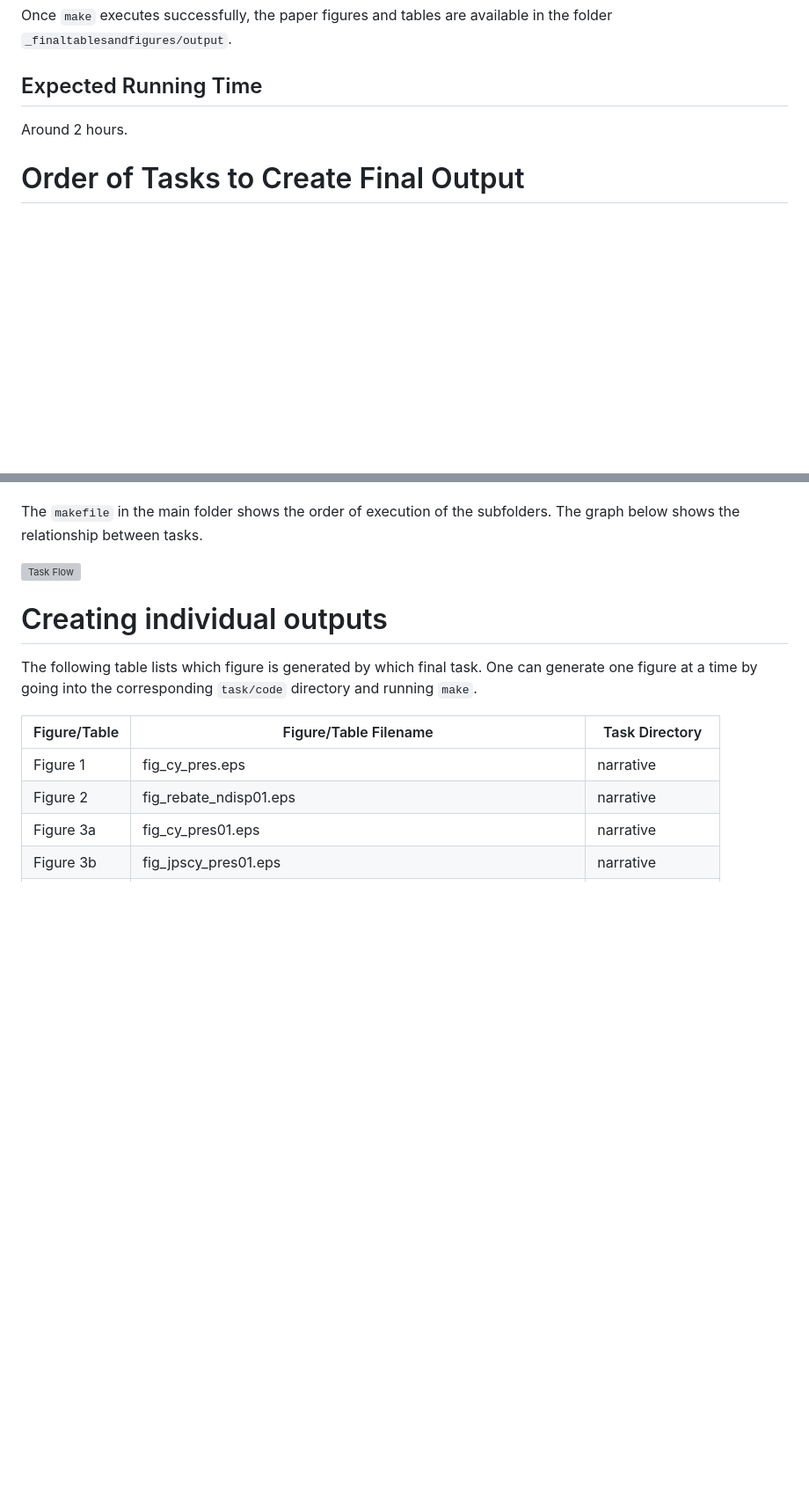
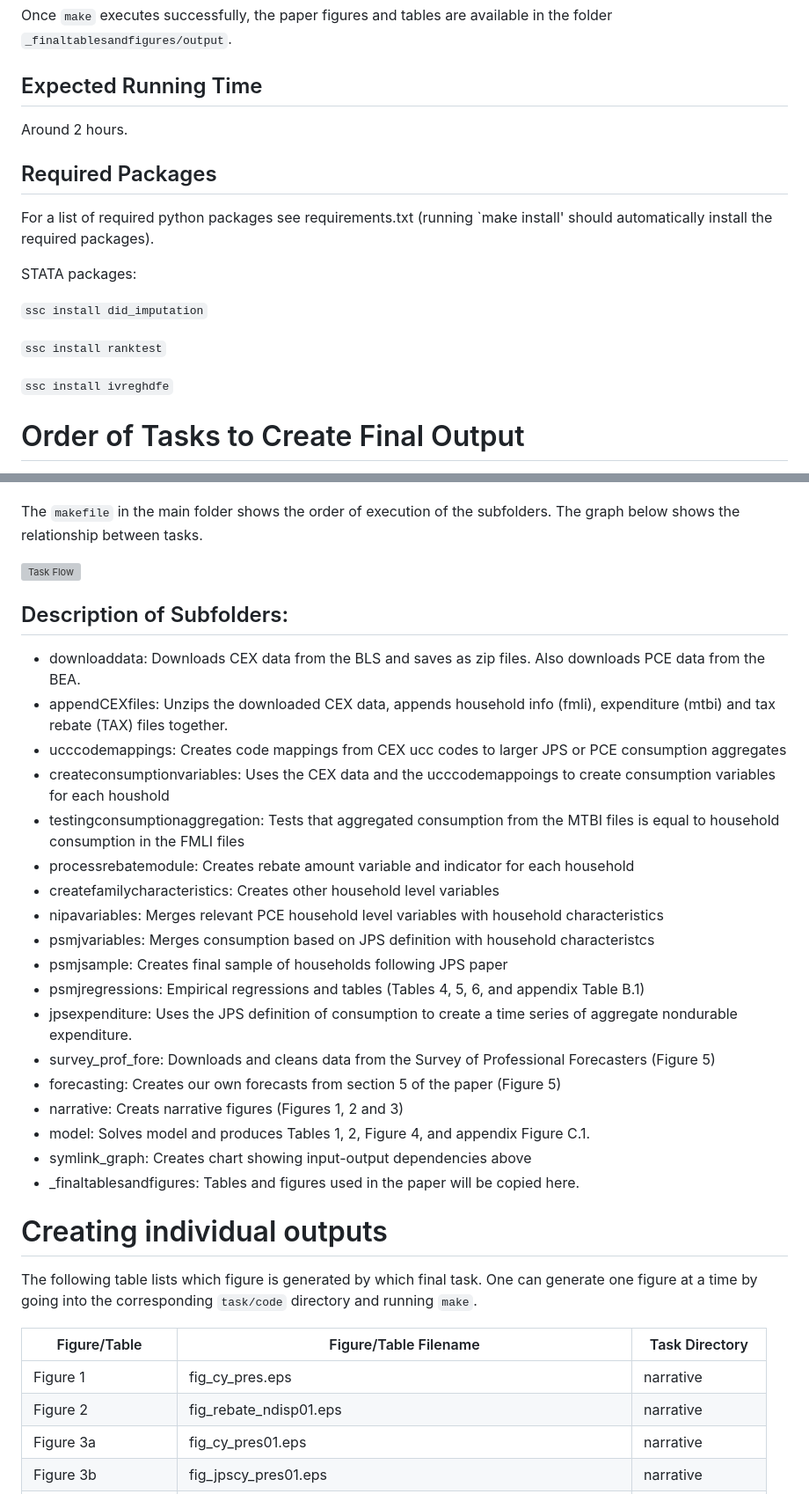
Before and after one commit to johanneswieland/MPC2001, a Markdown page: README.md, 2 parts joined by grey strips. Shown at 88% size. Drawn GitHub-style; blank space fills up the shorter version; grey boxes are pictures that could not be loaded.

```diff
--- a/README.md
+++ b/README.md
@@ -40,6 +40,18 @@ Once `make` executes successfully, the paper figures and tables are available in
 
 Around 2 hours.
 
+## Required Packages
+
+For a list of required python packages see requirements.txt (running `make install' should automatically install the required packages).
+
+STATA packages:
+
+`ssc install did_imputation`
+
+`ssc install ranktest`
+
+`ssc install ivreghdfe`
+
 # Order of Tasks to Create Final Output
 
 This project is divided into a series of subfolders that execute all of the tasks leading to final output beginning with downloaddata and ending with _finaltablesandfigures. Each subfolder contains both a code directory and, once-executed,  input and output directories. The `makefile` in the code folder documents how the inputs are converted in the outputs for the task. The input directory will have symbolic links to output from previous tasks, while the output directroy will include all of the output used by subsequent tasks. The final output for the paper is mostly created in the forecasting, psmjregressions, model, and narrative subfolders.
@@ -47,6 +59,28 @@ This project is divided into a series of subfolders that execute all of the task
 The `makefile` in the main folder shows the order of execution of the subfolders. The graph below shows the relationship between tasks.
 
 ![Task Flow](symlink_graph/report/task_flow.png)
+
+## Description of Subfolders:
+ - downloaddata: Downloads CEX data from the BLS and saves as zip files. Also downloads PCE data from the BEA.
+ - appendCEXfiles: Unzips the downloaded CEX data, appends household info (fmli), expenditure (mtbi) and tax rebate (TAX) files together.
+ - ucccodemappings: Creates code mappings from CEX ucc codes to larger JPS or PCE consumption aggregates
+ - createconsumptionvariables: Uses the CEX data and the ucccodemappoings to create consumption variables for each houshold
+ - testingconsumptionaggregation: Tests that aggregated consumption from the MTBI files is equal to household consumption in the FMLI files
+ - processrebatemodule: Creates rebate amount variable and indicator for each household
+ - createfamilycharacteristics: Creates other household level variables
+ - nipavariables: Merges relevant PCE household level variables with household characteristics
+ - psmjvariables: Merges consumption based on JPS definition with household characteristcs
+ - psmjsample: Creates final sample of households following JPS paper
+ - psmjregressions: Empirical regressions and tables (Tables 4, 5, 6, and appendix Table B.1)
+ - jpsexpenditure: Uses the JPS definition of consumption to create a time series of aggregate nondurable expenditure.
+ - survey_prof_fore: Downloads and cleans data from the Survey of Professional Forecasters (Figure 5)
+ - forecasting: Creates our own forecasts from section 5 of the paper (Figure 5)
+ - narrative: Creats narrative figures (Figures 1, 2 and 3)
+ - model: Solves model and produces Tables 1, 2, Figure 4, and appendix  Figure C.1.
+ - symlink_graph: Creates chart showing input-output dependencies above
+ - _finaltablesandfigures: Tables and figures used in the paper will be copied here.
+
+
 
 # Creating individual outputs
 
```
Also changed, not shown: other parts of README.md (+3 -0 lines).
